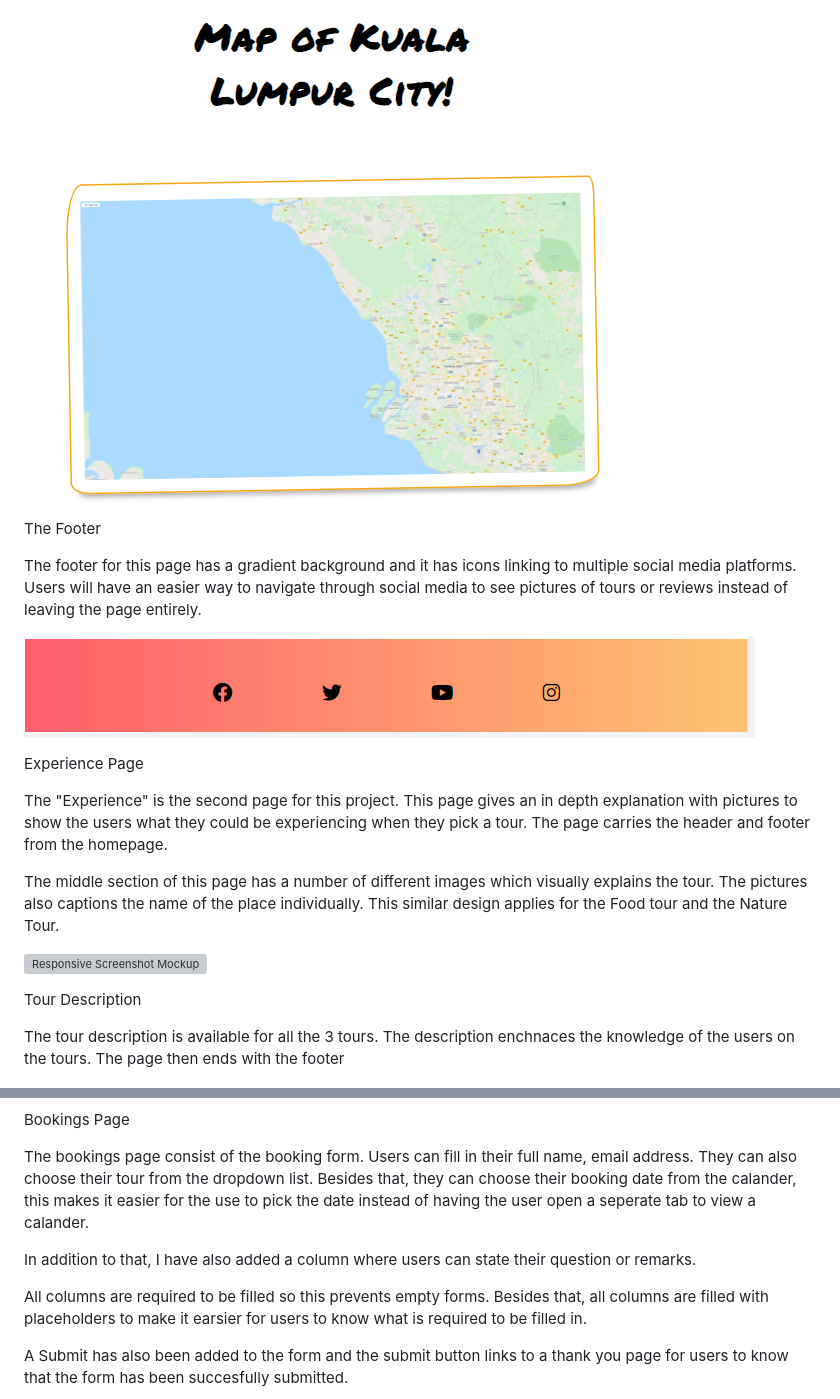
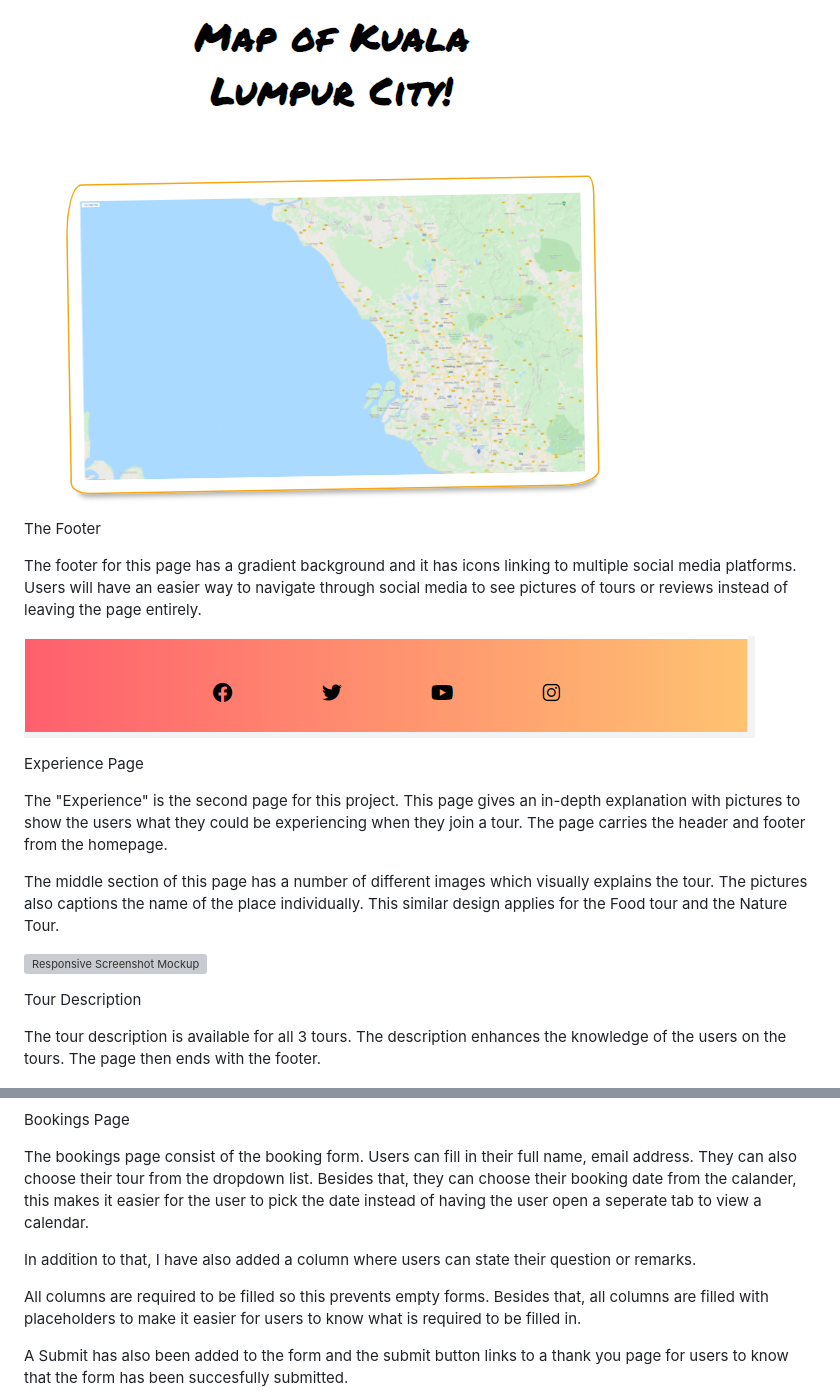
Before and after one commit to Vannesha2021/Explore-Kuala-Lumpur-with-a-local, a Markdown page: README.md, 2 parts joined by grey strips. Drawn GitHub-style; grey boxes are pictures that could not be loaded.

```diff
--- a/README.md
+++ b/README.md
@@ -178,5 +179,5 @@ I embeded a map of Kuala Lumpur to make it easier for the viewers to view the ci
 
-![Responsive Screenshot Mockup](assets/css/Map-section.png)
+![Responsive Screenshot Mockup](assets/css/map-section.png)
 
 
 The Footer
@@ -189,7 +190,7 @@ The footer for this page has a gradient background and it has icons linking to m
 Experience Page
 
 
-The "Experience" is the second page for this project. This page gives an in depth explanation with pictures to show the users what they could be experiencing when they pick a tour. The page carries the header and footer from the homepage.
+The "Experience" is the second page for this project. This page gives an in-depth explanation with pictures to show the users what they could be experiencing when they join a tour. The page carries the header and footer from the homepage.
 
 The middle section of this page has a number of different images which visually explains the tour. The pictures also captions the name of the place individually. This similar design applies for the Food tour and the Nature Tour.
 
@@ -200,7 +201,7 @@ The middle section of this page has a number of different images which visually
 
 Tour Description
 
-The tour description is available for all the 3 tours. The description enchnaces the knowledge of the users on the tours. The page then ends with the footer
+The tour description is available for all 3 tours. The description enhances the knowledge of the users on the tours. The page then ends with the footer.
 
 ![Responsive Screenshot Mockup](assets/css/tour-description.png)
 
@@ -208,12 +209,12 @@ The tour description is available for all the 3 tours. The description enchnaces
 
 Bookings Page
 
-The bookings page consist of the booking form. Users can fill in their full name, email address. They can also choose their tour from the dropdown list. Besides that, they can choose their booking date from the calander, this makes it easier for the use to pick the date instead of having the user open a seperate tab to view a calander.
+The bookings page consist of the booking form. Users can fill in their full name, email address. They can also choose their tour from the dropdown list. Besides that, they can choose their booking date from the calander, this makes it easier for the user to pick the date instead of having the user open a seperate tab to view a calendar.
 
 In addition to that, I have also added a column where users can state their question or remarks.
 
 All columns are required to be filled so this prevents empty forms.
-Besides that, all columns are filled with placeholders to make it earsier for users to know what is required to be filled in.
+Besides that, all columns are filled with placeholders to make it easier for users to know what is required to be filled in.
 
 A Submit has also been added to the form and the submit button links to a thank you page for users to know that the form has been succesfully submitted.
 
```
Also changed, not shown: other parts of README.md (+18 -17 lines), assets/css/map-section.png (renamed from assets/css/Map-section.png), assets/css/mid-section.png (renamed from assets/css/Mid-section.png).
